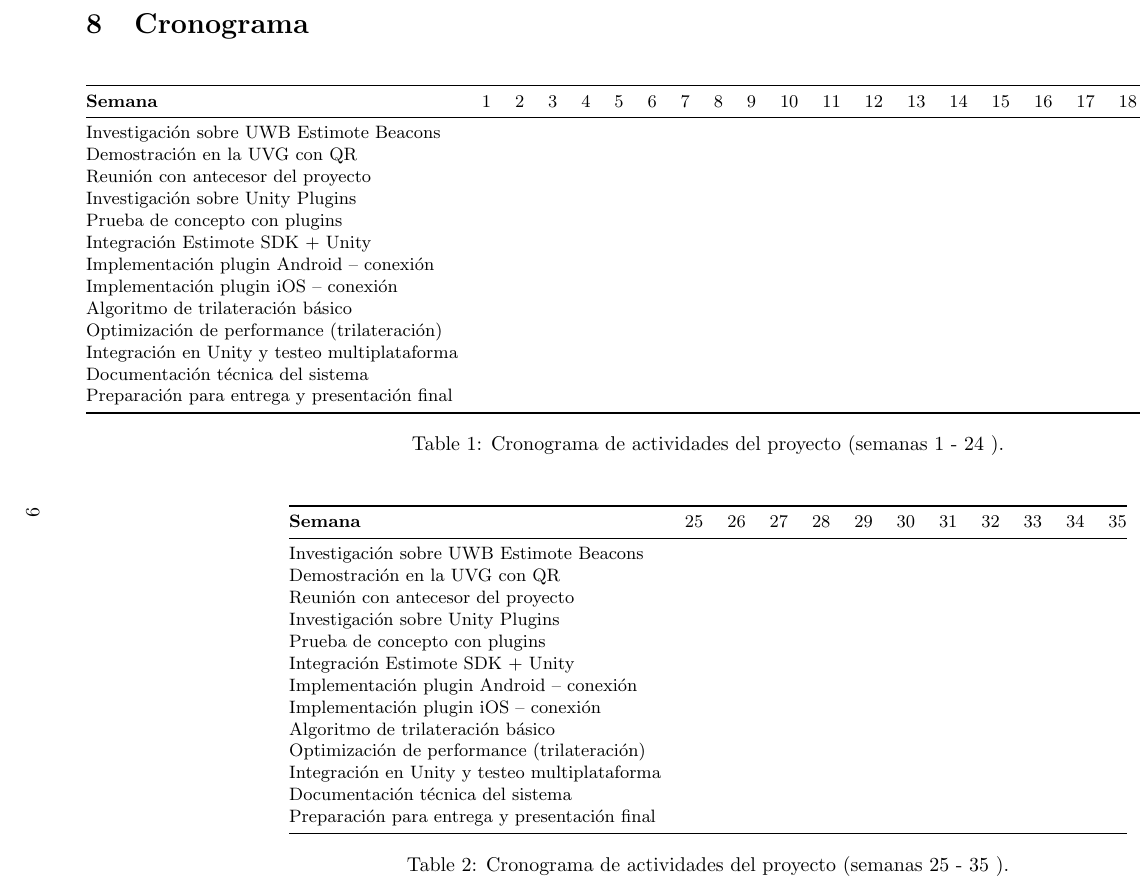
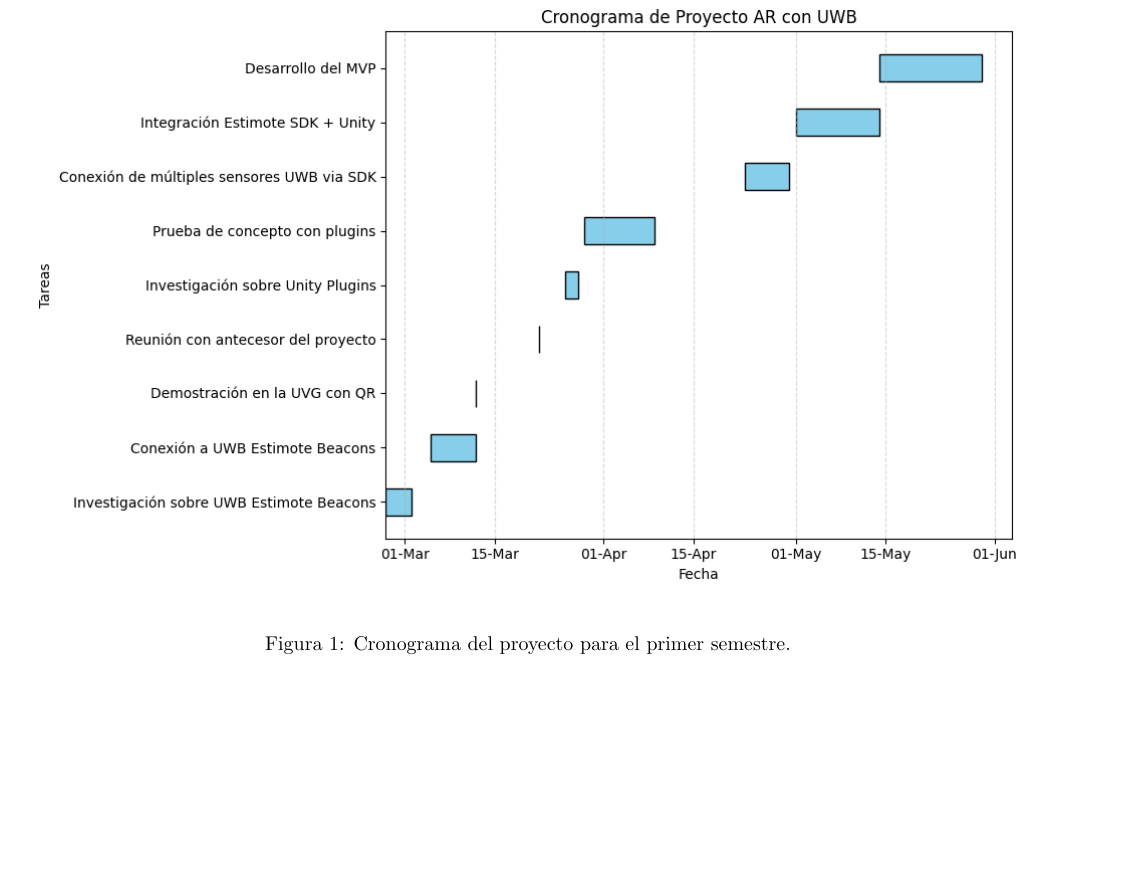
Before and after one commit to gusanitor8/ProyectoDeGraduacion_TrabajoEscrito, a LaTeX thesis (tesis.tex): part of page 12 of 13, cut at the place of the change, the shorter picture padded with empty space. Compiled offline with pdfLaTeX.

Commit message:
feat(Diagrama de Gantt): Cronograma actualizado, herramienta para dibujar diagrmas de gantt

```diff
--- a/tesis.tex
+++ b/tesis.tex
@@ -314,30 +314,12 @@ Aunque esta fase del proyecto no implica interacción directa con usuarios reale
 Actualmente, todos los datos utilizados son técnicos y se obtienen mediante pruebas internas controladas.
 
 \newpage
-\begin{landscape}
-    \section{Cronograma}
 
-    \begin{table}[H]
-    \centering
-    \small
-    \begin{tabular}{@{}lcccccccccccccccccccccccc@{}}
-        \toprule
-        \textbf{Semana}                                               & 1 & 2 & 3 & 4 & 5 & 6 & 7 & 8 & 9 & 10 & 11 & 12 & 13 & 14 & 15 & 16 & 17 & 18 & 19 & 20 & 21 & 22 & 23 & 24  \\
-        \midrule
-        Investigación sobre UWB Estimote Beacons                      & & & & & & & & & & & & & & & & & & & & & & & & \\
-        Demostración en la UVG con QR                                 & & & & & & & & & & & & & & & & & & & & & & & & \\
-        Reunión con antecesor del proyecto                            & & & & & & & & & & & & & & & & & & & & & & & & \\
-        Investigación sobre Unity Plugins                             & & & & & & & & & & & & & & & & & & & & & & & & \\
-        Prueba de concepto con plugins                                & & & & & & & & & & & & & & & & & & & & & & & & \\
-        Integración Estimote SDK + Unity                              & & & & & & & & & & & & & & & & & & & & & & & & \\
-        Implementación plugin Android – conexión                      & & & & & & & & & & & & & & & & & & & & & & & & \\
-        Implementación plugin iOS – conexión                          & & & & & & & & & & & & & & & & & & & & & & & & \\
-        Algoritmo de trilateración básico                             & & & & & & & & & & & & & & & & & & & & & & & & \\
-        Optimización de performance (trilateración)                   & & & & & & & & & & & & & & & & & & & & & & & & \\
-        Integración en Unity y testeo multiplataforma                 & & & & & & & & & & & & & & & & & & & & & & & & \\
-        Documentación técnica del sistema                             & & & & & & & & & & & & & & & & & & & & & & & & \\
-        Preparación para entrega y presentación final                 & & & & & & & & & & & & & & & & & & & & & & & & \\
-        \bottomrule
-    \end{tabular}
-    \caption{Cronograma de actividades del proyecto (semanas 1 - 24 ).}
-    \end{table}
+\section{Cronograma}
+
+% Image placement
+\vspace{15mm}
+\includegraphics[width=1\textwidth]{images/cronograma.png}
+{\begin{center}
+    Figura 1: Cronograma del proyecto para el primer semestre.
+\end{center}}
@@ -351,15 +328,0 @@ Actualmente, todos los datos utilizados son técnicos y se obtienen mediante pru
-            \textbf{Semana}                                               & 25 & 26 & 27 & 28 & 29 & 30 & 31 & 32 & 33 & 34 & 35 \\
-            \midrule
-            Investigación sobre UWB Estimote Beacons                      & & & & & & & & & & & \\
-            Demostración en la UVG con QR                                 & & & & & & & & & & & \\
-            Reunión con antecesor del proyecto                            & & & & & & & & & & & \\
-            Investigación sobre Unity Plugins                             & & & & & & & & & & & \\
-            Prueba de concepto con plugins                                & & & & & & & & & & & \\
-            Integración Estimote SDK + Unity                              & & & & & & & & & & & \\
-            Implementación plugin Android – conexión                      & & & & & & & & & & & \\
-            Implementación plugin iOS – conexión                          & & & & & & & & & & & \\
-            Algoritmo de trilateración básico                             & & & & & & & & & & & \\
-            Optimización de performance (trilateración)                   & & & & & & & & & & & \\
-            Integración en Unity y testeo multiplataforma                 & & & & & & & & & & & \\
-            Documentación técnica del sistema                             & & & & & & & & & & & \\
-            Preparación para entrega y presentación final                 & & & & & & & & & & & \\
@@ -369,5 +329,4 @@ Actualmente, todos los datos utilizados son técnicos y se obtienen mediante pru
-        \end{table}
-\end{landscape}
+
 
 \section{Bibliografía}
 \begin{itemize}
```
Also changed, not shown: images/cronograma.png (added), tesis.pdf, tesis.tex (9 more changed lines), 1 other file.
